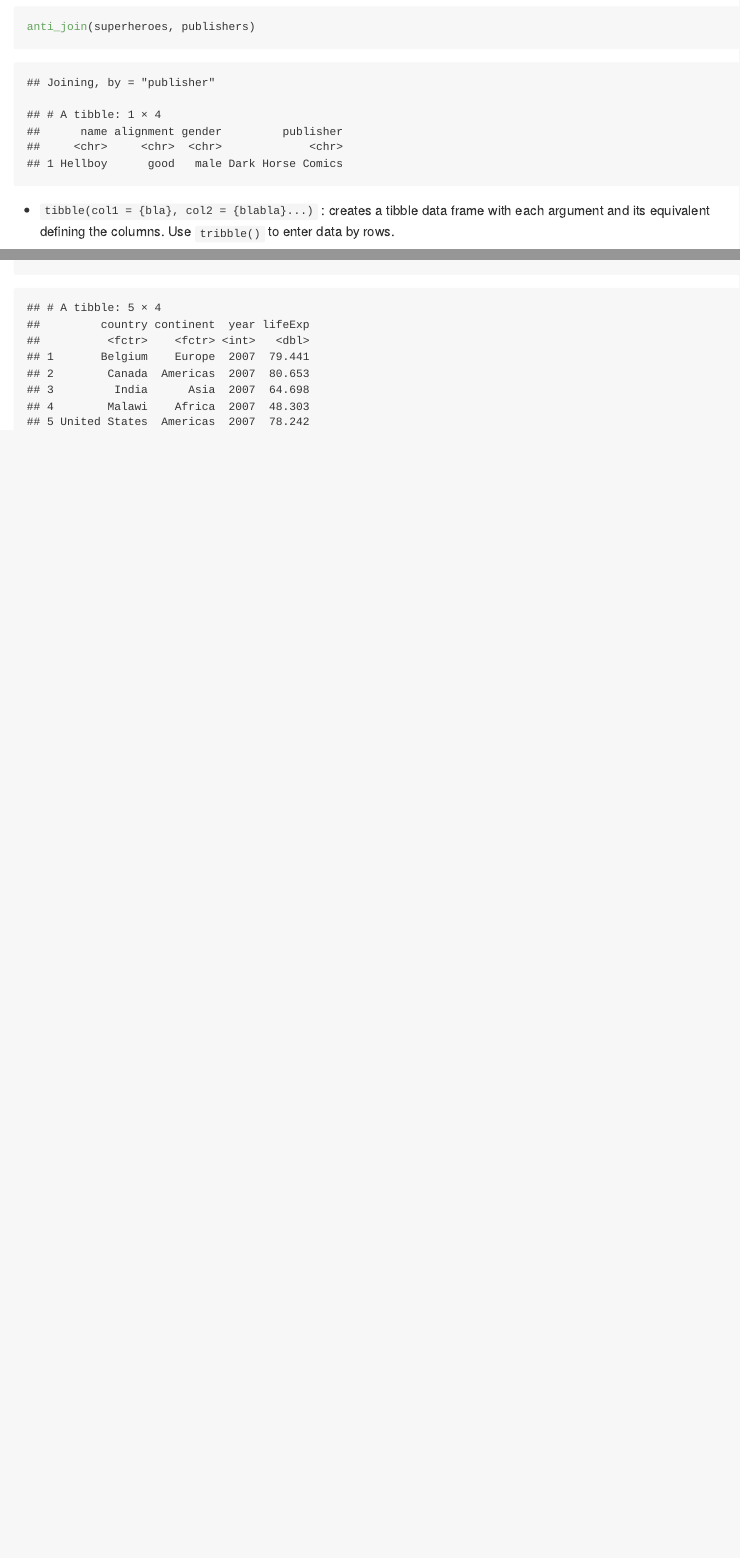
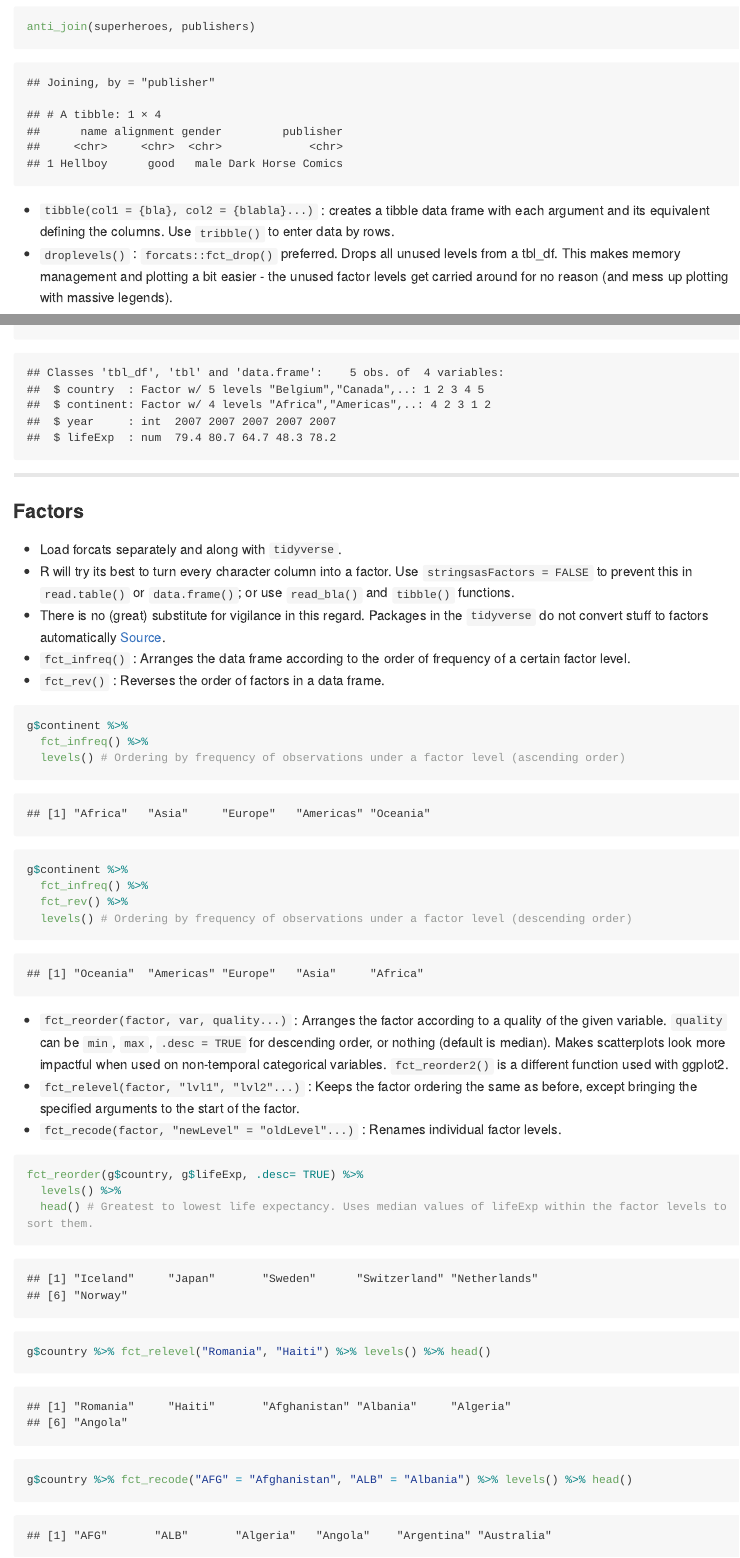
Before and after one commit to vivetriv/DS-cheats, an R Markdown document (1_tidyin_the_mess.Rmd): the page in a window 1100 px wide, from 5910 px down, and a second part further down, joined at a grey line. The pictures show the output file 1_tidyin_the_mess.md that the author committed with the source, drawn offline in the style of GitHub; long lines of code are wrapped.

Commit message:
Got done with boss of factors.

````diff
--- a/1_tidyin_the_mess.Rmd
+++ b/1_tidyin_the_mess.Rmd
@@ -122,7 +123,7 @@ anti_join(superheroes, publishers)
 ```
 
 * `tibble(col1 = {bla}, col2 = {blabla}...)` : creates a tibble data frame with each argument and its equivalent defining the columns. Use `tribble()` to enter data by rows.
-* `droplevels()` : Drops all unused levels from a tbl_df. No idea why it's really necessary...
+* `droplevels()` : `forcats::fct_drop()` preferred. Drops all unused levels from a tbl_df. This makes memory management and plotting a bit easier - the unused factor levels get carried around for no reason (and mess up plotting with massive legends).
 ``` {r tribble}
 lookupDf <- tibble(country = c("Belgium", "India", "United States", "Canada"), food = c("waffle", "Tikka", "Twinkie", "poutine"))
 
@@ -145,3 +146,36 @@ lookupGm <- g %>%
 
 str(lookupGm)
 ```
+
+---
+
+### Factors
+
+* Load forcats separately and along with `tidyverse`.
+* R will try its best to turn every character column into a factor. Use `stringsasFactors = FALSE` to prevent this in `read.table()` or `data.frame()`; or use `read_bla()` and `tibble()` functions.
+* There is no (great) substitute for vigilance in this regard. Packages in the `tidyverse` do not convert stuff to factors automatically [Source](http://forcats.tidyverse.org/).
+* `fct_infreq()` : Arranges the data frame according to the order of frequency of a certain factor level.
+* `fct_rev()` : Reverses the order of factors in a data frame.
+``` {r fct-arrange}
+g$continent %>%
+  fct_infreq() %>%
+  levels() # Ordering by frequency of observations under a factor level (ascending order)
+
+g$continent %>%
+  fct_infreq() %>%
+  fct_rev() %>%
+  levels() # Ordering by frequency of observations under a factor level (descending order)
+```
+
+* `fct_reorder(factor, var, quality...)` : Arranges the factor according to a quality of the given variable. `quality` can be `min`, `max`, `.desc = TRUE` for descending order, or nothing (default is median). Makes scatterplots look more impactful when used on non-temporal categorical variables. `fct_reorder2()` is a different function used with ggplot2.
+* `fct_relevel(factor, "lvl1", "lvl2"...)` : Keeps the factor ordering the same as before, except bringing the specified arguments to the start of the factor.
+* `fct_recode(factor, "newLevel" = "oldLevel"...)` : Renames individual factor levels.
+``` {r fct-reorder}
+fct_reorder(g$country, g$lifeExp, .desc= TRUE) %>%
+  levels() %>%
+  head() # Greatest to lowest life expectancy. Uses median values of lifeExp within the factor levels to sort them.
+
+g$country %>% fct_relevel("Romania", "Haiti") %>% levels() %>% head()
+
+g$country %>% fct_recode("AFG" = "Afghanistan", "ALB" = "Albania") %>% levels() %>% head()
+```
````
Also changed, not shown: 1_messin_with_dataframes.Rmd (+1 -1 lines), 1_tidyin_the_mess.md, 1_tidyin_the_mess.Rmd (1 more changed lines).
